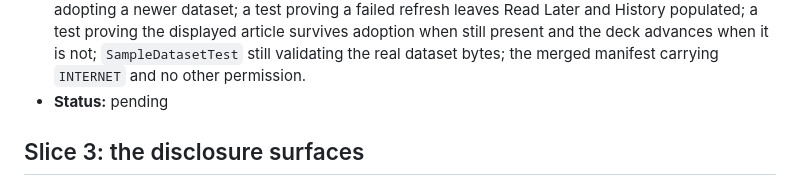
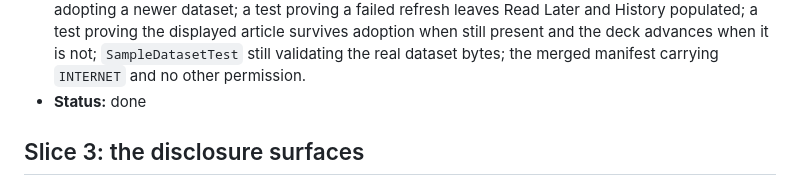
Before and after one commit to irodriguez-io/News-Agregator, a Markdown page: specs/004-android-dataset-refresh/slices.md, the part around the change. GitHub-like rendering.

Commit message:
docs(spec): mark item 004 slice 2 done

```diff
--- a/specs/004-android-dataset-refresh/slices.md
+++ b/specs/004-android-dataset-refresh/slices.md
@@ -88,7 +88,7 @@ entirely from JVM tests against fakes and a temp directory.
   populated; a test proving the displayed article survives adoption when still present and the deck
   advances when it is not; `SampleDatasetTest` still validating the real dataset bytes; the merged
   manifest carrying `INTERNET` and no other permission.
-- **Status:** pending
+- **Status:** done
 
 ## Slice 3: the disclosure surfaces
 
```
